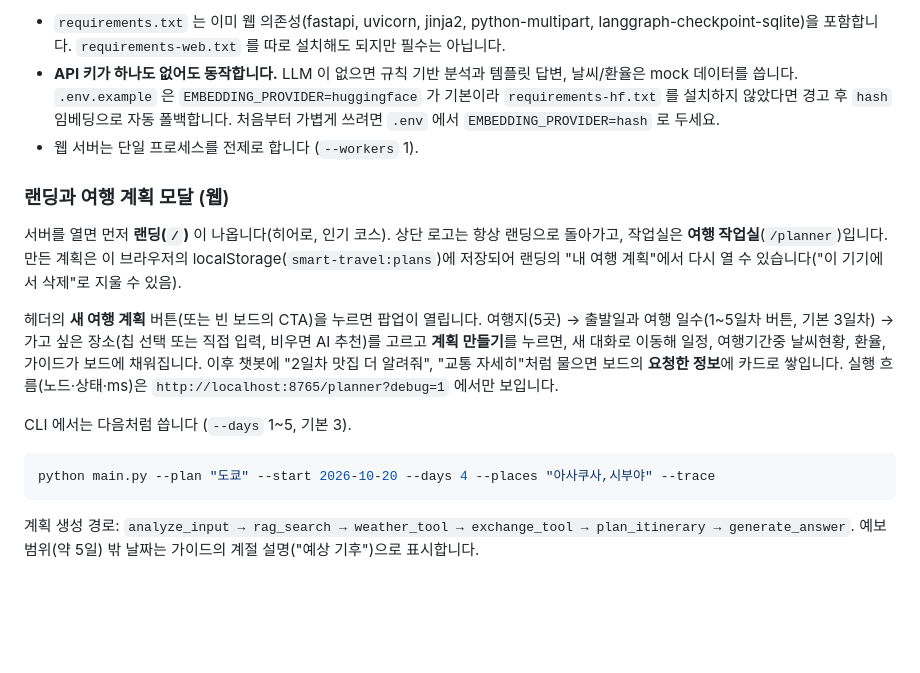
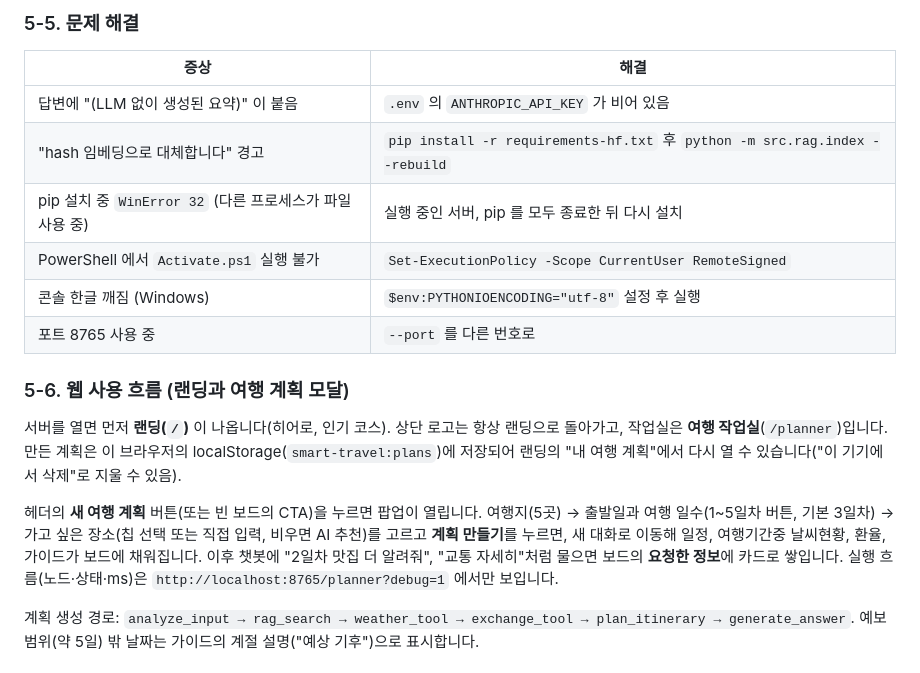
Before and after one commit to DevOps0906/SmartAI-RAG-Tour, a Markdown page: README.md, the part around one of its changes. Rendered like a GitHub page; blank space fills up the shorter version.

````diff
--- a/README.md
+++ b/README.md
@@ -170,19 +228,20 @@ uvicorn src.web.app:app --port 8765
 
-- `requirements.txt` 는 이미 웹 의존성(fastapi, uvicorn, jinja2, python-multipart, langgraph-checkpoint-sqlite)을 포함합니다. `requirements-web.txt` 를 따로 설치해도 되지만 필수는 아닙니다.
-- **API 키가 하나도 없어도 동작합니다.** LLM 이 없으면 규칙 기반 분석과 템플릿 답변, 날씨/환율은 mock 데이터를 씁니다. `.env.example` 은 `EMBEDDING_PROVIDER=huggingface` 가 기본이라 `requirements-hf.txt` 를 설치하지 않았다면 경고 후 `hash` 임베딩으로 자동 폴백합니다. 처음부터 가볍게 쓰려면 `.env` 에서 `EMBEDDING_PROVIDER=hash` 로 두세요.
-- 웹 서버는 단일 프로세스를 전제로 합니다 (`--workers` 1).
+### 5-5. 문제 해결
 
-### 랜딩과 여행 계획 모달 (웹)
+| 증상 | 해결 |
+|---|---|
+| 답변에 "(LLM 없이 생성된 요약)" 이 붙음 | `.env` 의 `ANTHROPIC_API_KEY` 가 비어 있음 |
+| "hash 임베딩으로 대체합니다" 경고 | `pip install -r requirements-hf.txt` 후 `python -m src.rag.index --rebuild` |
+| pip 설치 중 `WinError 32` (다른 프로세스가 파일 사용 중) | 실행 중인 서버, pip 를 모두 종료한 뒤 다시 설치 |
+| PowerShell 에서 `Activate.ps1` 실행 불가 | `Set-ExecutionPolicy -Scope CurrentUser RemoteSigned` |
+| 콘솔 한글 깨짐 (Windows) | `$env:PYTHONIOENCODING="utf-8"` 설정 후 실행 |
+| 포트 8765 사용 중 | `--port` 를 다른 번호로 |
+
+### 5-6. 웹 사용 흐름 (랜딩과 여행 계획 모달)
 
 서버를 열면 먼저 **랜딩(`/`)** 이 나옵니다(히어로, 인기 코스). 상단 로고는 항상 랜딩으로 돌아가고, 작업실은 **여행 작업실**(`/planner`)입니다. 만든 계획은 이 브라우저의 localStorage(`smart-travel:plans`)에 저장되어 랜딩의 "내 여행 계획"에서 다시 열 수 있습니다("이 기기에서 삭제"로 지울 수 있음).
 
 헤더의 **새 여행 계획** 버튼(또는 빈 보드의 CTA)을 누르면 팝업이 열립니다. 여행지(5곳) → 출발일과 여행 일수(1~5일차 버튼, 기본 3일차) → 가고 싶은 장소(칩 선택 또는 직접 입력, 비우면 AI 추천)를 고르고 **계획 만들기**를 누르면, 새 대화로 이동해 일정, 여행기간중 날씨현황, 환율, 가이드가 보드에 채워집니다. 이후 챗봇에 "2일차 맛집 더 알려줘", "교통 자세히"처럼 물으면 보드의 **요청한 정보**에 카드로 쌓입니다. 실행 흐름(노드·상태·ms)은 `http://localhost:8765/planner?debug=1` 에서만 보입니다.
-
-CLI 에서는 다음처럼 씁니다 (`--days` 1~5, 기본 3).
-
-```bash
-python main.py --plan "도쿄" --start 2026-10-20 --days 4 --places "아사쿠사,시부야" --trace
-```
 
 계획 생성 경로: `analyze_input → rag_search → weather_tool → exchange_tool → plan_itinerary → generate_answer`. 예보 범위(약 5일) 밖 날짜는 가이드의 계절 설명("예상 기후")으로 표시합니다.
 
````
Also changed, not shown: other parts of README.md (+76 -18 lines).
